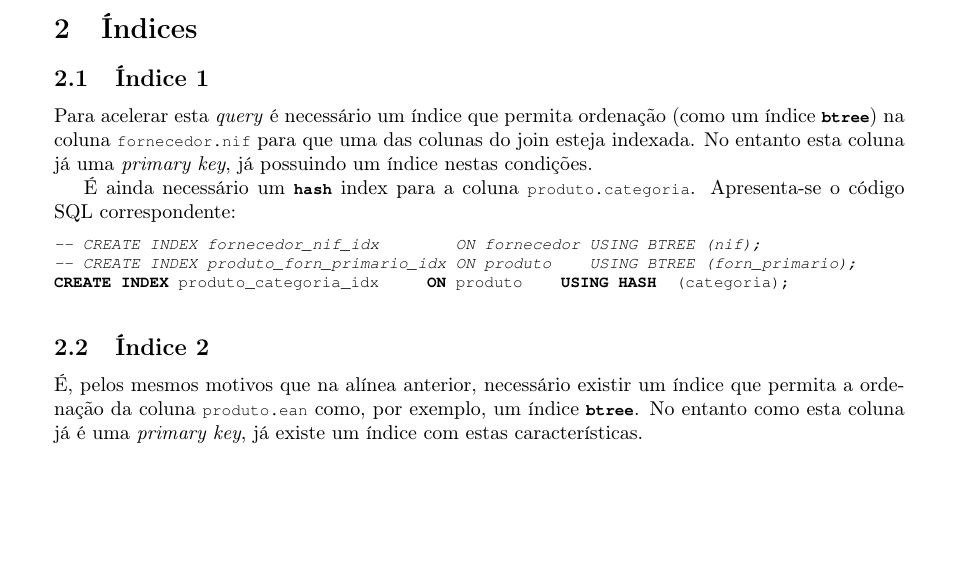
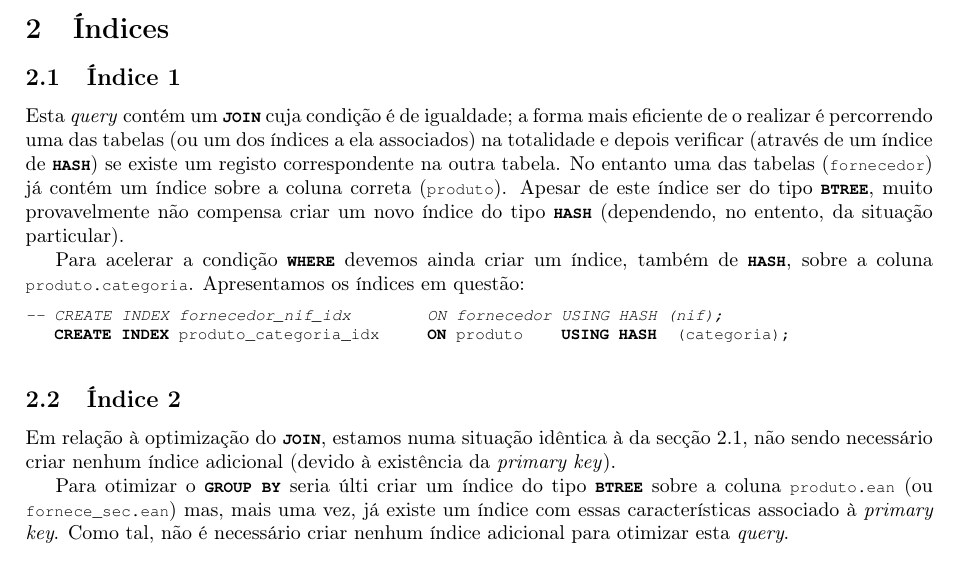
Before and after one commit to RicardoBrancas/LEIC, a LaTeX document (e4/report.tex): part of page 2 of 2, cut so that both start at the same text, the shorter picture padded with empty space. Compiled offline with pdfLaTeX.

Commit message:
Part 3 finished. Remade part 2.

```diff
--- a/e4/report.tex
+++ b/e4/report.tex
@@ -1,5 +1,5 @@
 \documentclass[a4paper]{article}
-\usepackage[margin=3cm]{geometry}
+\usepackage[margin=2.5cm]{geometry}
 \usepackage[portuguese]{babel}
 \usepackage[utf8]{inputenc}
 \usepackage[T1]{fontenc}
@@ -42,27 +42,30 @@
 
     \section{Índices}
 
-    \subsection{Índice 1}
-    Para acelerar esta \textit{query} é necessário um índice que permita ordenação (como um índice
-    \lstinline{btree}) na coluna \lstinline{fornecedor.nif} para que uma das colunas do join esteja
-    indexada. No entanto esta coluna já uma \textit{primary key}, já possuindo um índice nestas condições.
-%    Para acelerar da melhor forma esta \textit{query} são neceesários um \lstinline{btree} index
-%    para a coluna \lstinline{fornecedor.nif} e outro para a coluna \lstinline{produto.forn_primario}
-%    (de modo a permitir a execução de um \textit{merge join}).
+    \subsection{Índice 1}\label{subsec:ind1}
+    Esta \textit{query} contém um \lstinline{JOIN} cuja condição é de igualdade; a forma mais eficiente de o
+    realizar é percorrendo uma das tabelas (ou um dos índices a ela associados) na totalidade e depois verificar
+    (através de um índice de \lstinline{HASH}) se existe um registo correspondente na outra tabela.
+    No entanto uma das tabelas (\lstinline{fornecedor}) já contém um índice sobre a coluna correta
+    (\lstinline{produto}). Apesar de este índice ser do tipo \lstinline{BTREE}, muito provavelmente
+    não compensa criar um novo índice do tipo \lstinline{HASH} (dependendo, no entento, da situação particular).
 
-    É ainda necessário um \lstinline{hash} index para a coluna \lstinline{produto.categoria}.
-    Apresenta-se o código SQL correspondente:
+    Para acelerar a condição \lstinline{WHERE} devemos ainda criar um índice, também de \lstinline{HASH}, sobre
+    a coluna \lstinline{produto.categoria}. Apresentamos os índices em questão:
 
     \begin{lstlisting}
--- CREATE INDEX fornecedor_nif_idx        ON fornecedor USING BTREE (nif);
--- CREATE INDEX produto_forn_primario_idx ON produto    USING BTREE (forn_primario);
-CREATE INDEX produto_categoria_idx     ON produto    USING HASH  (categoria);
+-- CREATE INDEX fornecedor_nif_idx        ON fornecedor USING HASH (nif);
+   CREATE INDEX produto_categoria_idx     ON produto    USING HASH  (categoria);
     \end{lstlisting}
 
     \subsection{Índice 2}
-    É, pelos mesmos motivos que na alínea anterior, necessário existir um índice que permita a ordenação da coluna \lstinline{produto.ean}
-    como, por exemplo, um índice \lstinline{btree}.
-    No entanto como esta coluna já é uma \textit{primary key}, já existe um índice com estas
-    características.
+    Em relação à optimização do \lstinline{JOIN}, estamos numa situação idêntica à da secção~\ref{subsec:ind1}, não
+    sendo necessário criar nenhum índice adicional (devido à existência da \textit{primary key}).
+
+
+    Para otimizar o \lstinline{GROUP BY} seria últi criar um índice do tipo \lstinline{BTREE} sobre a coluna
+    \lstinline{produto.ean} (ou \lstinline{fornece_sec.ean}) mas, mais uma vez, já existe um índice com essas
+    características associado à \textit{primary key}. Como tal, não é necessário criar nenhum índice adicional
+    para otimizar esta \textit{query}.
 
     \section{Modelo Multidimensional}
```
Also changed, not shown: e4/report.pdf, e4/report.tex (1 more changed lines), 3 other files.
